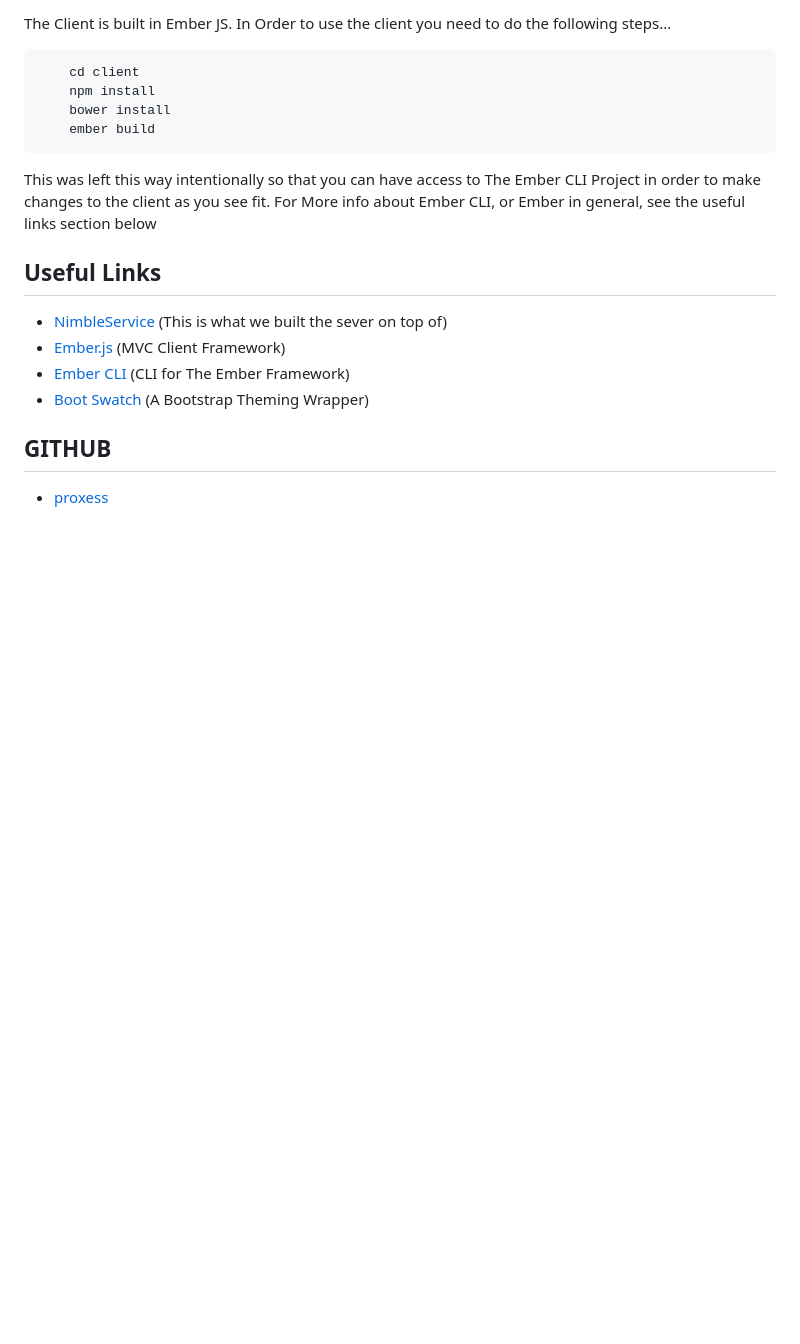
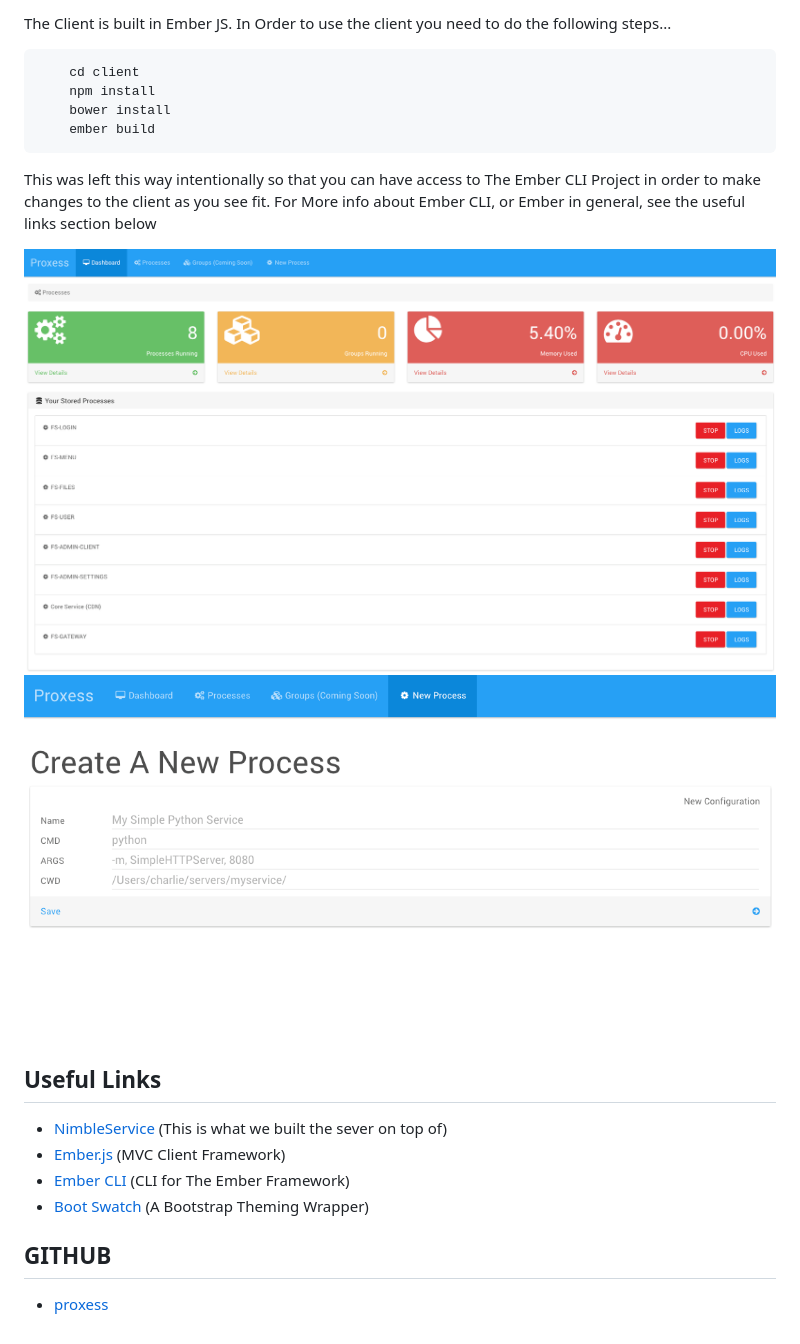
Before and after one commit to charliemitchell/proxess, a Markdown page: README.md, the part around the change. Rendered like a GitHub page; pictures changed too: screens/screen1.png (added), screens/screen2.png (added); blank space fills up the shorter version.

Commit message:
Screen Shots

````diff
--- a/README.md
+++ b/README.md
@@ -85,6 +85,8 @@ The Client is built in Ember JS. In Order to use the client you need to do the f
 ```
 This was left this way intentionally so that you can have access to The Ember CLI Project in order to make changes to the client as you see fit. For More info about Ember CLI, or Ember in general, see the useful links section below
 
+![Client Application](/screens/screen1.png?raw=true "The Dashboard")
+![Client Application](/screens/screen2.png?raw=true "Add A Process")
 
 ## Useful Links
 * [NimbleService](https://www.npmjs.com/package/nimbleservice) (This is what we built the sever on top of)
````
